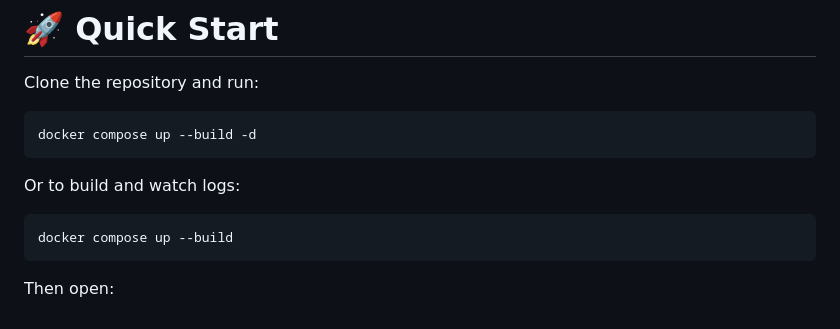
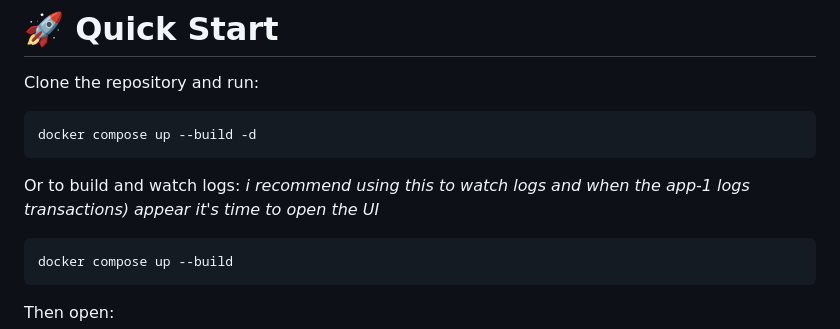
Before and after one commit to OmarKhalil2003/Real-Time-Payment-Scoring-Model, a Markdown page: README.md, the part around the change. Drawn GitHub-style.

````diff
--- a/README.md
+++ b/README.md
@@ -111,6 +111,7 @@ docker compose up --build -d
 ```
 
 Or to build and watch logs:
+_i recommend using this to watch logs and when the app-1 logs transactions) appear it's time to open the UI_
 
 ```bash
 docker compose up --build
````
